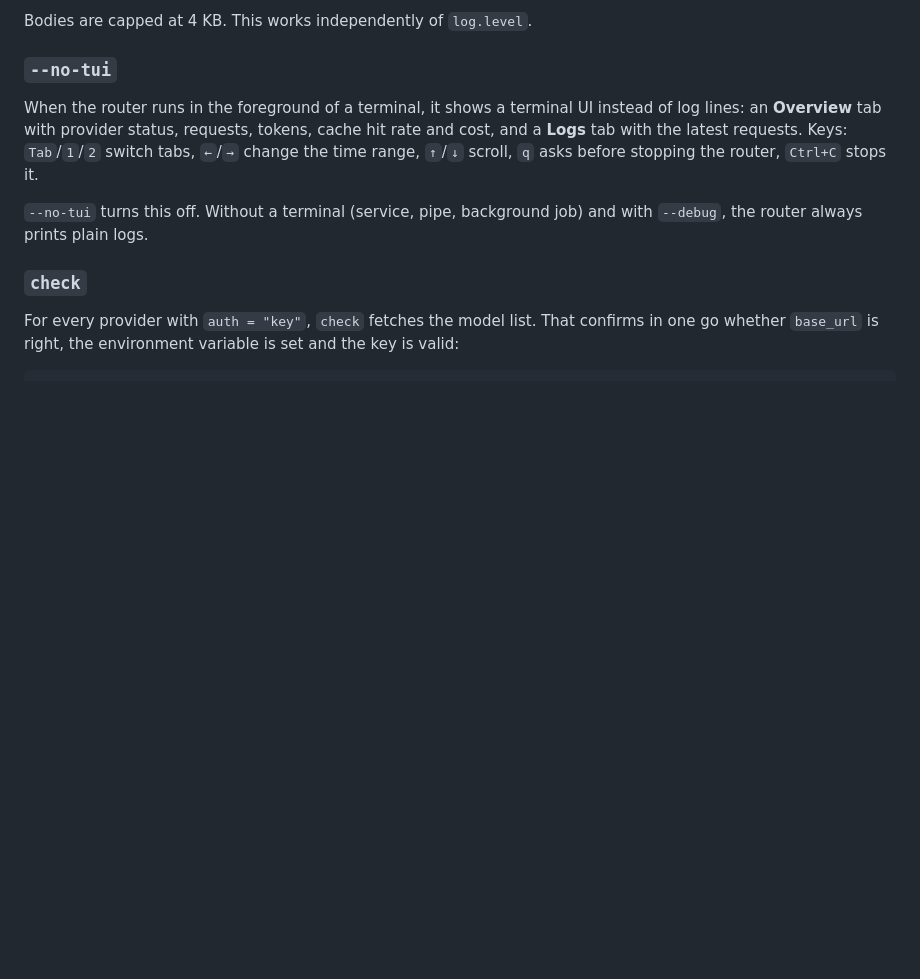
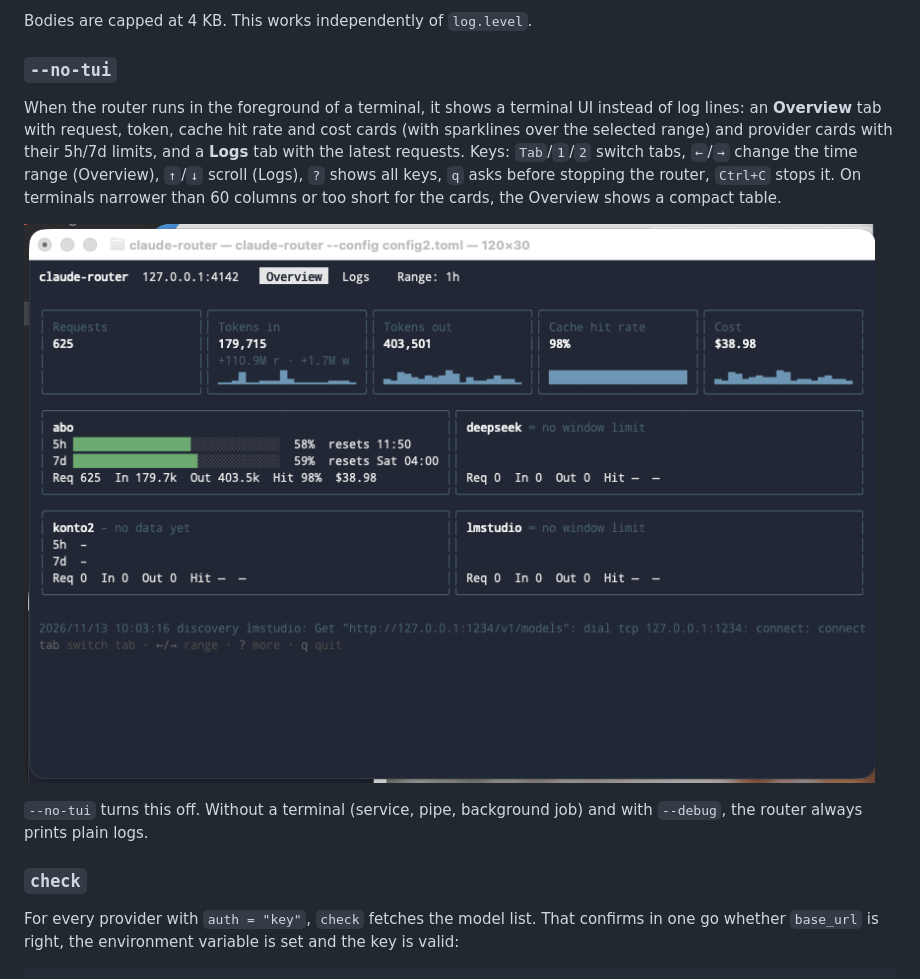
Before and after one commit to SpielerNogard/claude-router, a Markdown page: docs/reference.md, the part around the change. GitHub-like rendering; pictures changed too: docs/assets/tui.png (added); blank space fills up the shorter version.

Commit message:
docs: add terminal UI screenshot

```diff
--- a/docs/reference.md
+++ b/docs/reference.md
@@ -35,9 +35,13 @@ Bodies are capped at 4 KB. This works independently of `log.level`.
 ### `--no-tui`
 
 When the router runs in the foreground of a terminal, it shows a terminal UI instead of log
-lines: an **Overview** tab with provider status, requests, tokens, cache hit rate and cost,
-and a **Logs** tab with the latest requests. Keys: `Tab`/`1`/`2` switch tabs, `←`/`→` change
-the time range, `↑`/`↓` scroll, `q` asks before stopping the router, `Ctrl+C` stops it.
+lines: an **Overview** tab with request, token, cache hit rate and cost cards (with sparklines
+over the selected range) and provider cards with their 5h/7d limits, and a **Logs** tab with
+the latest requests. Keys: `Tab`/`1`/`2` switch tabs, `←`/`→` change the time range (Overview),
+`↑`/`↓` scroll (Logs), `?` shows all keys, `q` asks before stopping the router, `Ctrl+C` stops it.
+On terminals narrower than 60 columns or too short for the cards, the Overview shows a compact table.
+
+![Terminal UI overview with KPI cards, sparklines and provider limits](assets/tui.png)
 
 `--no-tui` turns this off. Without a terminal (service, pipe, background job) and with
 `--debug`, the router always prints plain logs.
```
